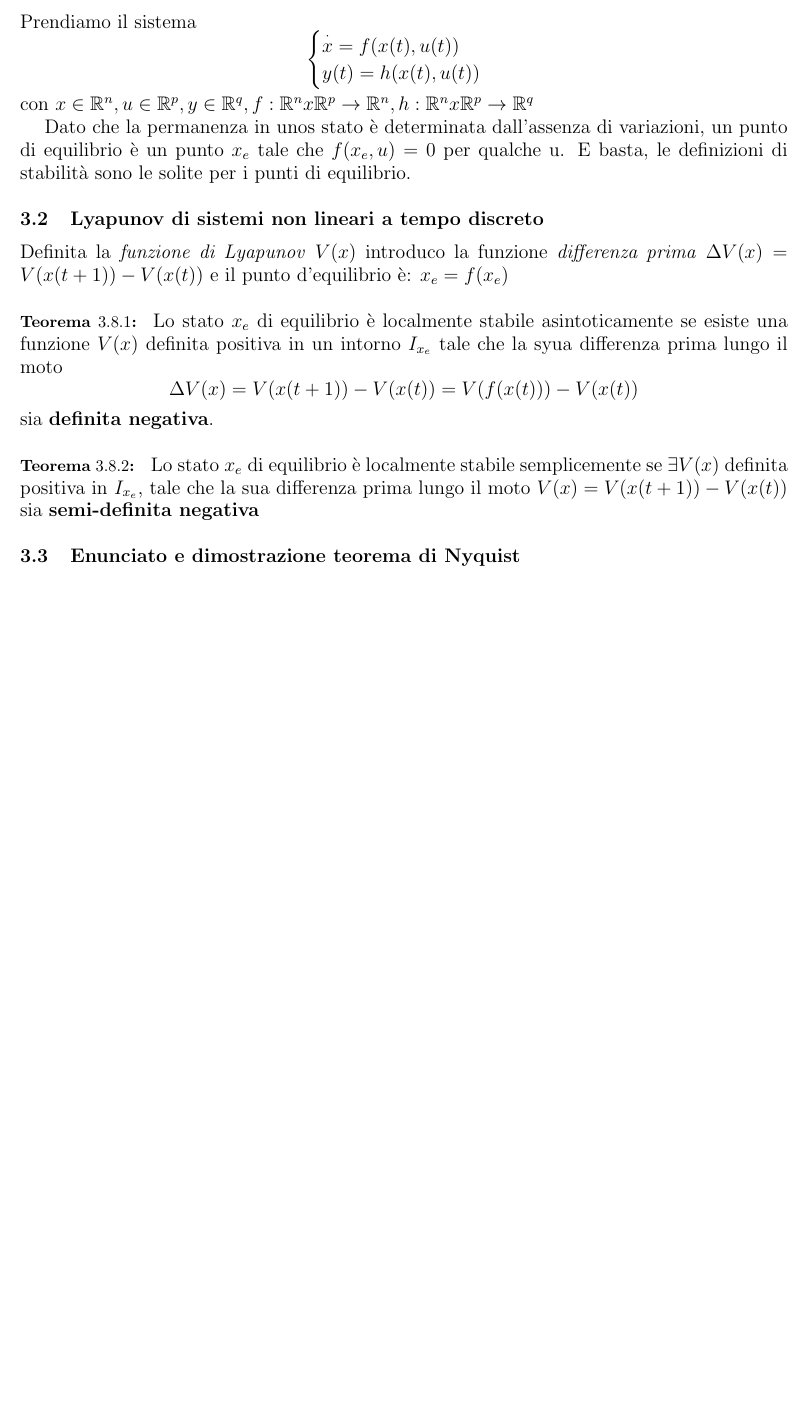
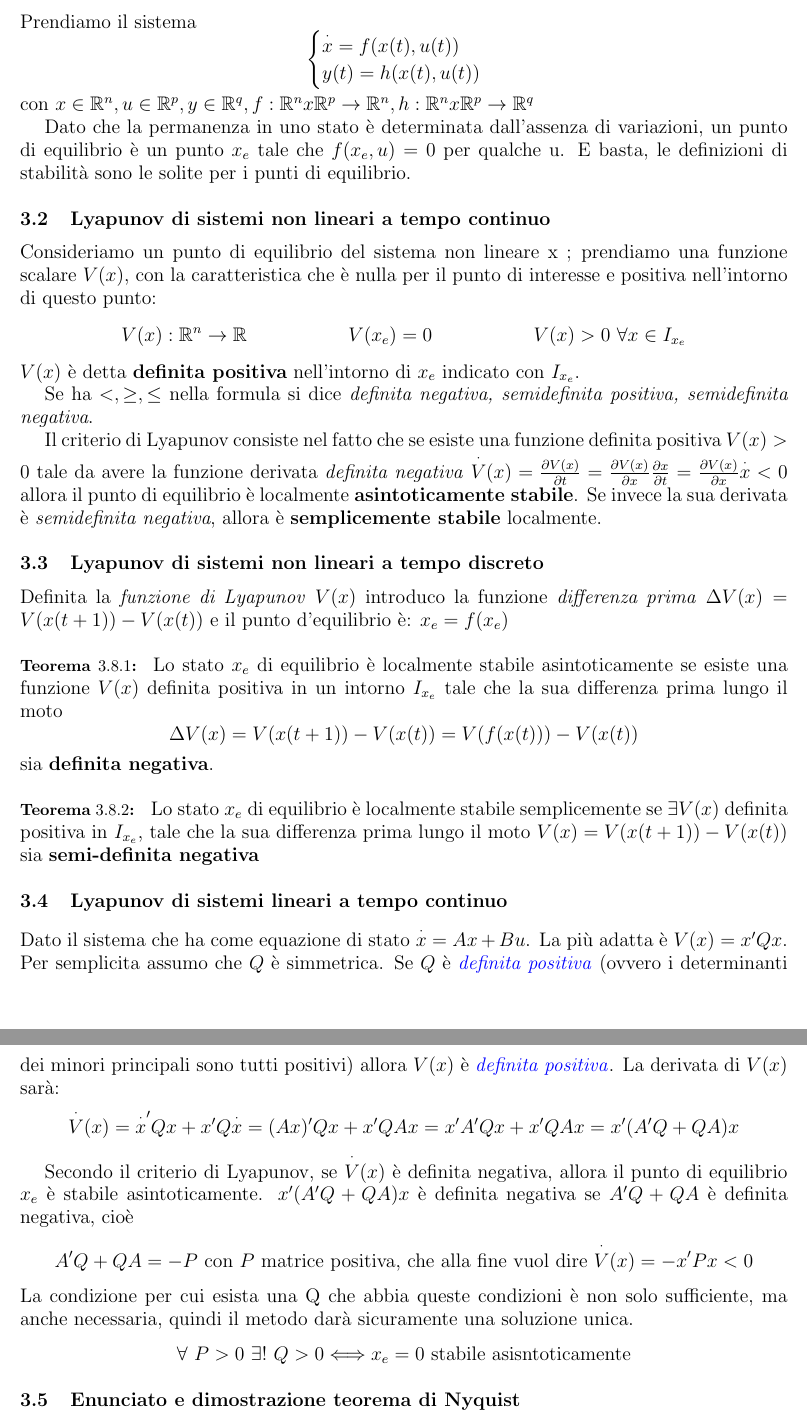
Before and after one commit to universityigi/TeoriaDeiSistemi, a LaTeX document (Domande Orale/teoria.tex): part of page 17 of 27 before the commit and two parts of pages 17 and 18 of 27 after it, the two joined at a grey line, cut so that both start at the same text, the shorter picture padded with empty space. Compiled offline with pdfLaTeX.

Commit message:
modified:   Domande Orale/teoria.pdf 	modified:   Domande Orale/teoria.tex

```diff
--- a/Domande Orale/teoria.tex
+++ b/Domande Orale/teoria.tex
@@ -9,7 +9,7 @@
 \usepackage{mathrsfs}
 \usepackage{hyperref}
 \usepackage{mathtools}
-
+\usepackage{xcolor}
 \usepackage{titlesec}
 \usepackage[ margin=1in]{geometry}
 \usepackage{graphicx}
@@ -738,9 +738,33 @@ Prendiamo il sistema
 \]
 con $x\in\mathbb{R}^n,u\in\mathbb{R}^p,y\in\mathbb{R}^q,f:\mathbb{R}^nx\mathbb{R}^p\to\mathbb{R}^n,h:\mathbb{R}^nx\mathbb{R}^p\to\mathbb{R}^q$
 
-Dato che la permanenza in unos stato è determinata dall'assenza di variazioni, un punto di equilibrio
+Dato che la permanenza in uno stato è determinata dall'assenza di variazioni, un punto di equilibrio
 è un punto $x_e$ tale che $f(x_e,u) = 0$ per qualche u.
 E basta, le definizioni di stabilità sono le solite per i punti di equilibrio.
+
+\subsection{Lyapunov di sistemi non lineari a tempo continuo}
+Consideriamo un punto di equilibrio del sistema
+non lineare x ; prendiamo una funzione scalare $V (x)$, con la caratteristica che è nulla per il punto di interesse
+e positiva nell'intorno di questo punto:
+\begin{align*}
+    V(x) : \mathbb{R}^n\to\mathbb{R} & &
+    V(x_e) = 0 & & V(x) >0\ \forall x \in I_{x_e}
+\end{align*}
+$V(x)$ è detta \textbf{definita positiva} nell'intorno di $x_e$ indicato con $I_{x_e}$.
+
+Se ha $<, \ge, \le$ nella formula si dice
+\textit{definita negativa, semidefinita positiva, semidefinita negativa}.
+
+Il criterio di Lyapunov consiste nel fatto che se esiste una funzione definita positiva $V (x) > 0$ tale da avere la
+funzione derivata \textit{definita negativa}
+$\overset{\cdot}{V}(x) = \frac{\partial V(x)}{\partial t} =\frac{\partial V(x)}{\partial x}\frac{\partial x}{\partial t}
+=\frac{\partial V(x)}{\partial x} \overset{\cdot}{x} <0$
+allora il punto di equilibrio è localmente \textbf{asintoticamente stabile}.
+Se invece  la sua derivata è \textit{semidefinita negativa}, allora è
+\textbf{semplicemente stabile} localmente.
+
+
+
 
 
 \subsection{Lyapunov di sistemi non lineari a tempo discreto}
@@ -748,13 +772,31 @@ Definita la \textit{funzione di Lyapunov} $V(x)$ introduco la  funzione
 \textit{differenza prima} $\Delta V(x) = V(x(t+1))-V(x(t))$ e il punto d'equilibrio è:
 $x_e = f(x_e)$
 \paragraph{Teorema $3.8.1$:} Lo stato $x_e$ di equilibrio è localmente stabile asintoticamente se esiste una
-funzione $V(x)$ definita positiva in un intorno $I_{x_e}$ tale che la syua differenza prima lungo il moto
+funzione $V(x)$ definita positiva in un intorno $I_{x_e}$ tale che la sua differenza prima lungo il moto
 \[ \Delta V(x) = V(x(t+1))-V(x(t)) = V(f(x(t)))-V(x(t)) \] sia \textbf{definita negativa}.
 
 \paragraph{Teorema $3.8.2$:}Lo stato $x_e$ di equilibrio è localmente stabile semplicemente se $\exists V(x)$ definita
 positiva in $I_{x_e}$, tale che la sua differenza prima lungo il moto  $V(x) = V(x(t+1))-V(x(t))$ sia
 \textbf{semi-definita negativa}
 
+\subsection{Lyapunov di sistemi  lineari a tempo continuo}
+Dato il sistema che ha come equazione di stato \(\displaystyle \overset{\cdot}{x} = Ax+Bu \).
+La più adatta è $V(x) = x'Qx$.
+Per semplicita assumo che $Q$ è simmetrica.
+Se $Q$ è {\color{blue} \textit{definita positiva}} (ovvero i determinanti dei minori principali sono tutti positivi) allora
+$V(x)$ è {\color{blue} \textit{definita positiva}}.
+La derivata di $V(x)$ sarà:
+\[ \overset{\cdot}{V}(x) = \overset{\cdot}{x} ' Qx + x' Q\overset{\cdot}{x} = (Ax)' Qx + x' QAx = x' A' Qx + x' QAx = x' (A' Q + QA)x\]
+
+Secondo il criterio di Lyapunov, se $\overset{\cdot}{V}(x)$ è definita negativa, allora il punto di equilibrio $x_e$
+è stabile asintoticamente.
+$x' (A' Q + QA)x$ è definita negativa se $A'Q + QA$ è definita negativa, cioè
+\[
+    A'Q + QA = -P \text{ con $P$ matrice positiva, che alla fine vuol dire } \overset{\cdot}{V}(x) = -x'Px <0
+\]
+La condizione per cui esista una Q che abbia queste condizioni è non solo
+sufficiente, ma anche necessaria, quindi il metodo darà sicuramente una soluzione unica.
+\[ \forall\ P > 0 \ \exists!\ Q>0 \Longleftrightarrow x_e = 0 \text{ stabile asisntoticamente}\]
 
 
 \subsection{Enunciato e dimostrazione teorema di Nyquist}
```
Also changed, not shown: Domande Orale/teoria.pdf, Domande Orale/teoria.tex (4 more changed lines), 7 other files.
